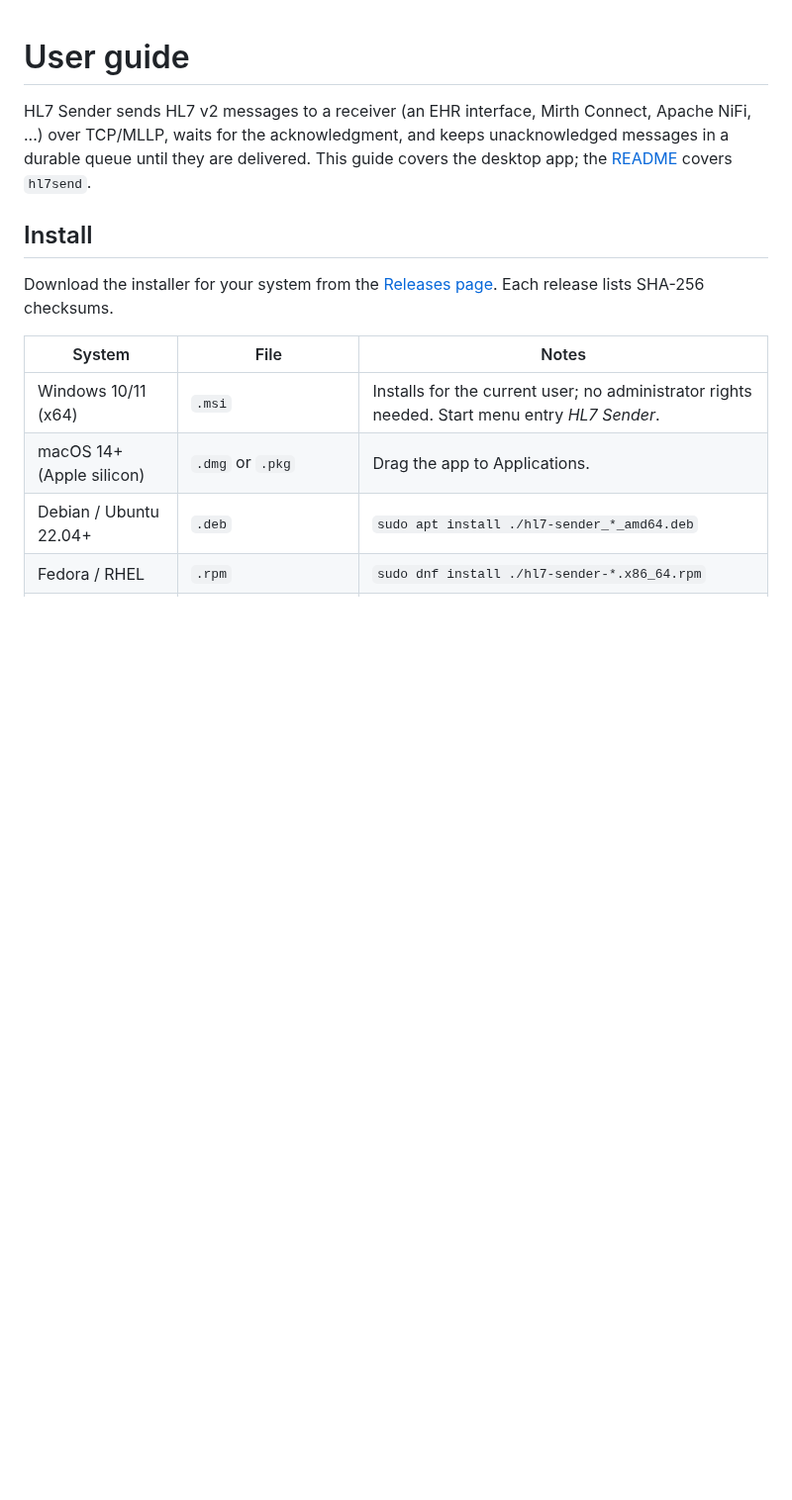
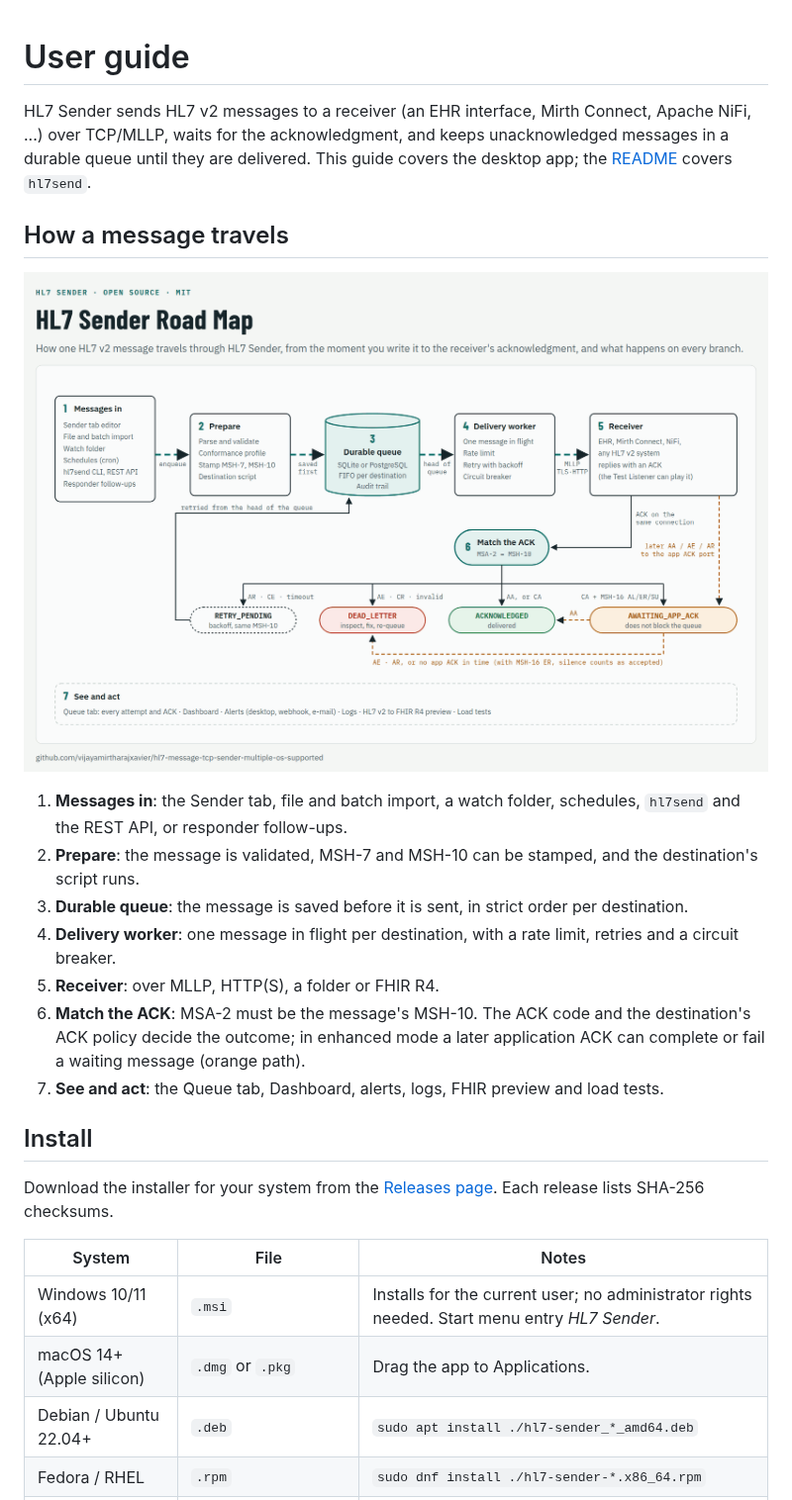
Before and after one commit to vijayamirtharajxavier/hl7-message-tcp-sender-multiple-os-supported, a Markdown page: docs/user-guide.md, the part around the change. Shown at 99% size. Rendered like a GitHub page; pictures changed too: docs/images/hl7-sender-road-map.gif (added); blank space fills up the shorter version.

Commit message:
Add the road map of how a message travels
An animated diagram of a message's route through HL7 Sender, from intake
through the durable queue and delivery to ACK matching and every
outcome, including enhanced-mode application ACKs. Shown at the start of
the user guide, with a short description of each station.

```diff
--- a/docs/user-guide.md
+++ b/docs/user-guide.md
@@ -3,6 +3,20 @@
 HL7 Sender sends HL7 v2 messages to a receiver (an EHR interface, Mirth Connect, Apache NiFi, ...) over
 TCP/MLLP, waits for the acknowledgment, and keeps unacknowledged messages in a durable queue until they are
 delivered. This guide covers the desktop app; the [README](../README.md#command-line-hl7send) covers `hl7send`.
+
+## How a message travels
+
+![HL7 Sender Road Map: a message comes in, is prepared, saved to the durable queue, delivered by the destination's worker to the receiver, and its ACK, matched by MSA-2, decides whether it is acknowledged, retried, dead-lettered or waits for an application ACK](images/hl7-sender-road-map.gif)
+
+1. **Messages in**: the Sender tab, file and batch import, a watch folder, schedules, `hl7send` and the REST API,
+   or responder follow-ups.
+2. **Prepare**: the message is validated, MSH-7 and MSH-10 can be stamped, and the destination's script runs.
+3. **Durable queue**: the message is saved before it is sent, in strict order per destination.
+4. **Delivery worker**: one message in flight per destination, with a rate limit, retries and a circuit breaker.
+5. **Receiver**: over MLLP, HTTP(S), a folder or FHIR R4.
+6. **Match the ACK**: MSA-2 must be the message's MSH-10. The ACK code and the destination's ACK policy decide
+   the outcome; in enhanced mode a later application ACK can complete or fail a waiting message (orange path).
+7. **See and act**: the Queue tab, Dashboard, alerts, logs, FHIR preview and load tests.
 
 ## Install
 
```
Also changed, not shown: README.md (+2 -1 lines).
